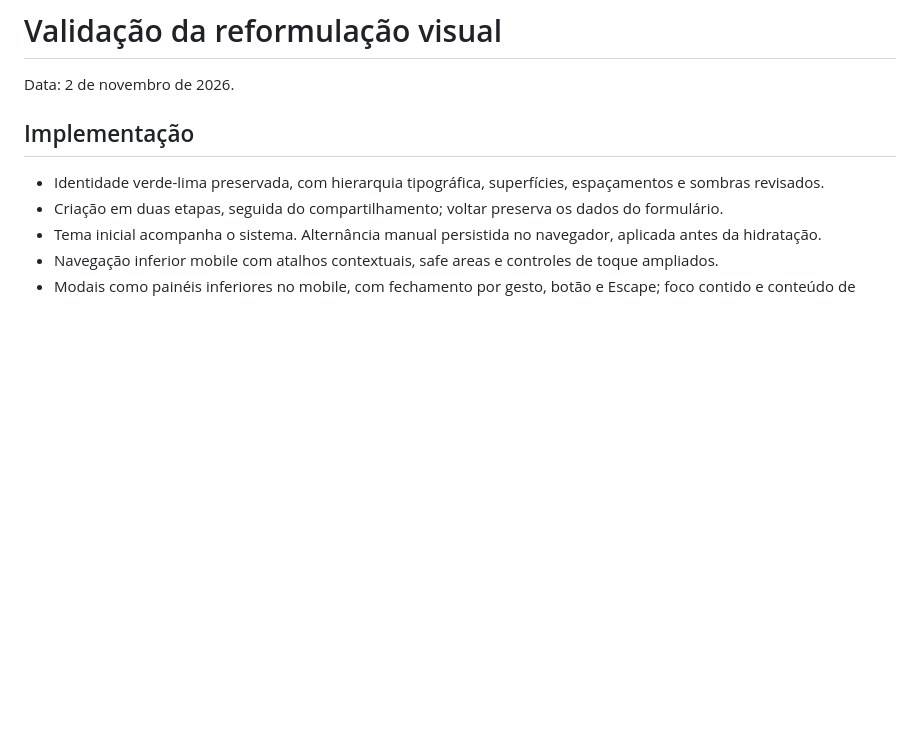
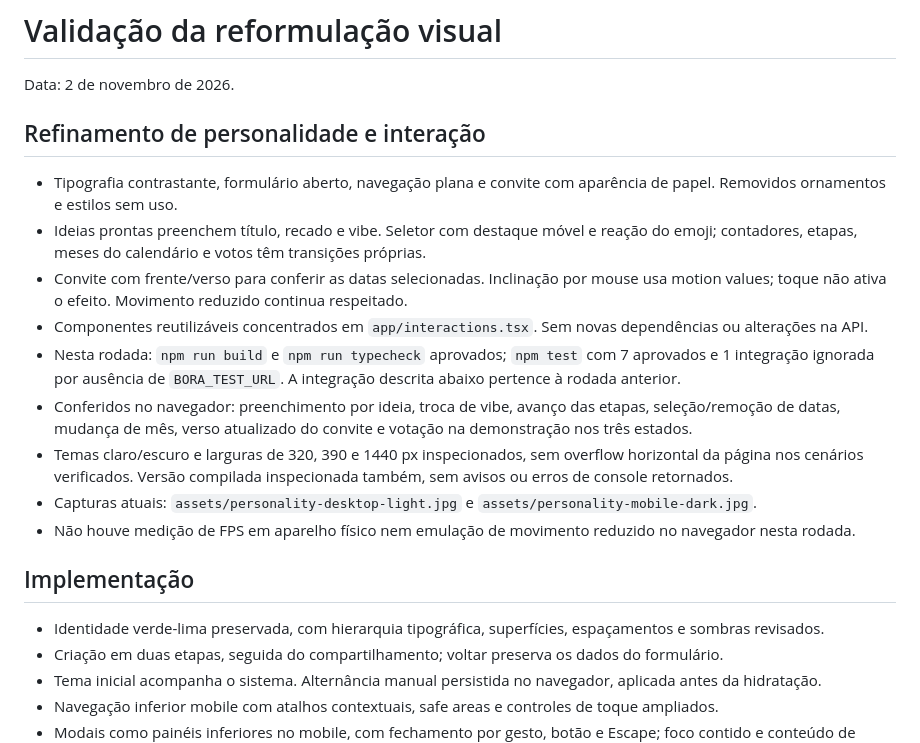
Before and after one commit to ViniciusRibeiroLopes/bora, a Markdown page: VALIDACAO.md, the part around the change. Drawn GitHub-style; blank space fills up the shorter version.

```diff
--- a/VALIDACAO.md
+++ b/VALIDACAO.md
@@ -1,6 +1,18 @@
 # Validação da reformulação visual
 
 Data: 2 de novembro de 2026.
+
+## Refinamento de personalidade e interação
+
+- Tipografia contrastante, formulário aberto, navegação plana e convite com aparência de papel. Removidos ornamentos e estilos sem uso.
+- Ideias prontas preenchem título, recado e vibe. Seletor com destaque móvel e reação do emoji; contadores, etapas, meses do calendário e votos têm transições próprias.
+- Convite com frente/verso para conferir as datas selecionadas. Inclinação por mouse usa motion values; toque não ativa o efeito. Movimento reduzido continua respeitado.
+- Componentes reutilizáveis concentrados em `app/interactions.tsx`. Sem novas dependências ou alterações na API.
+- Nesta rodada: `npm run build` e `npm run typecheck` aprovados; `npm test` com 7 aprovados e 1 integração ignorada por ausência de `BORA_TEST_URL`. A integração descrita abaixo pertence à rodada anterior.
+- Conferidos no navegador: preenchimento por ideia, troca de vibe, avanço das etapas, seleção/remoção de datas, mudança de mês, verso atualizado do convite e votação na demonstração nos três estados.
+- Temas claro/escuro e larguras de 320, 390 e 1440 px inspecionados, sem overflow horizontal da página nos cenários verificados. Versão compilada inspecionada também, sem avisos ou erros de console retornados.
+- Capturas atuais: `assets/personality-desktop-light.jpg` e `assets/personality-mobile-dark.jpg`.
+- Não houve medição de FPS em aparelho físico nem emulação de movimento reduzido no navegador nesta rodada.
 
 ## Implementação
 
```
Also changed, not shown: README.md (+4 -3 lines), assets/personality-desktop-light.jpg (added), assets/personality-mobile-dark.jpg (added), 7 other files.
